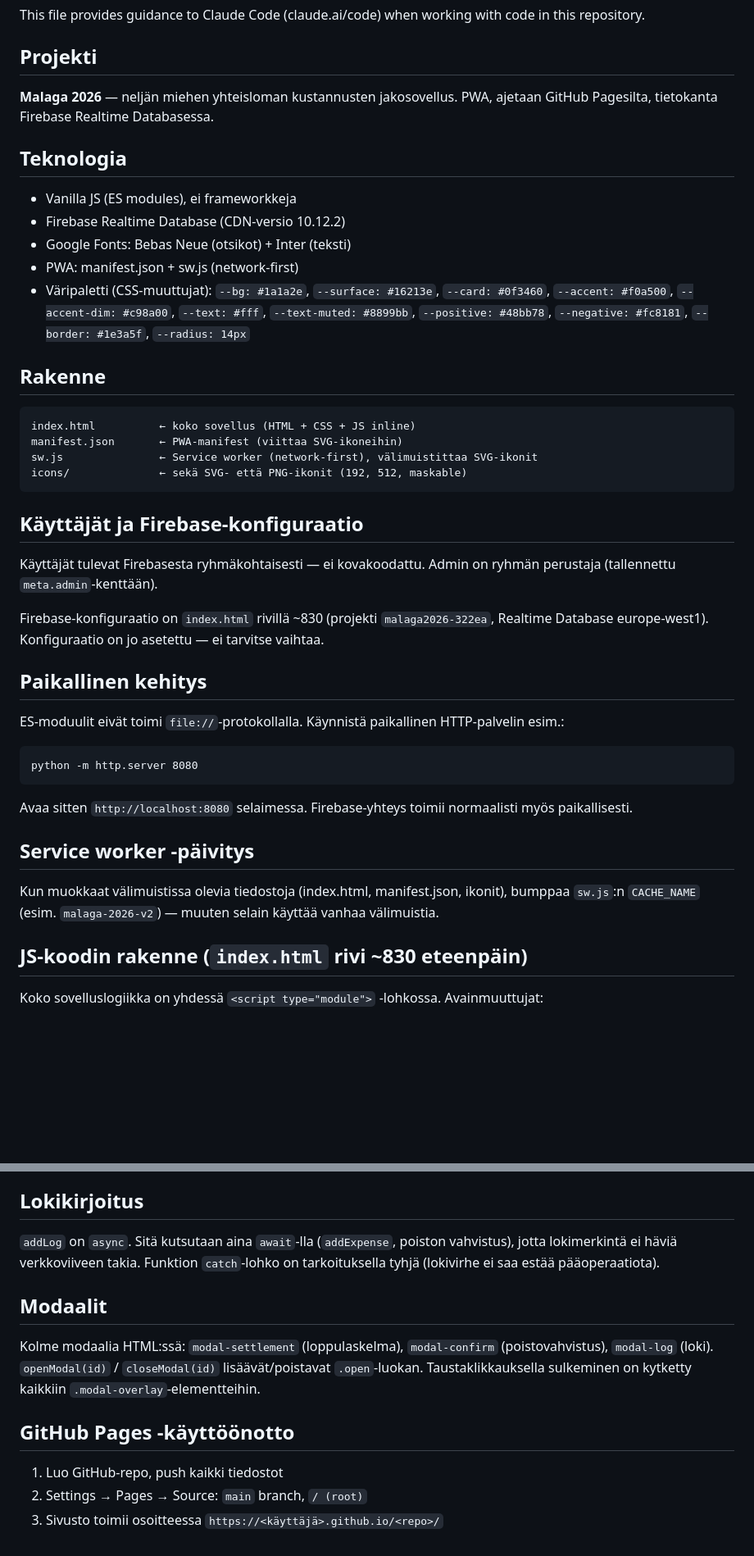
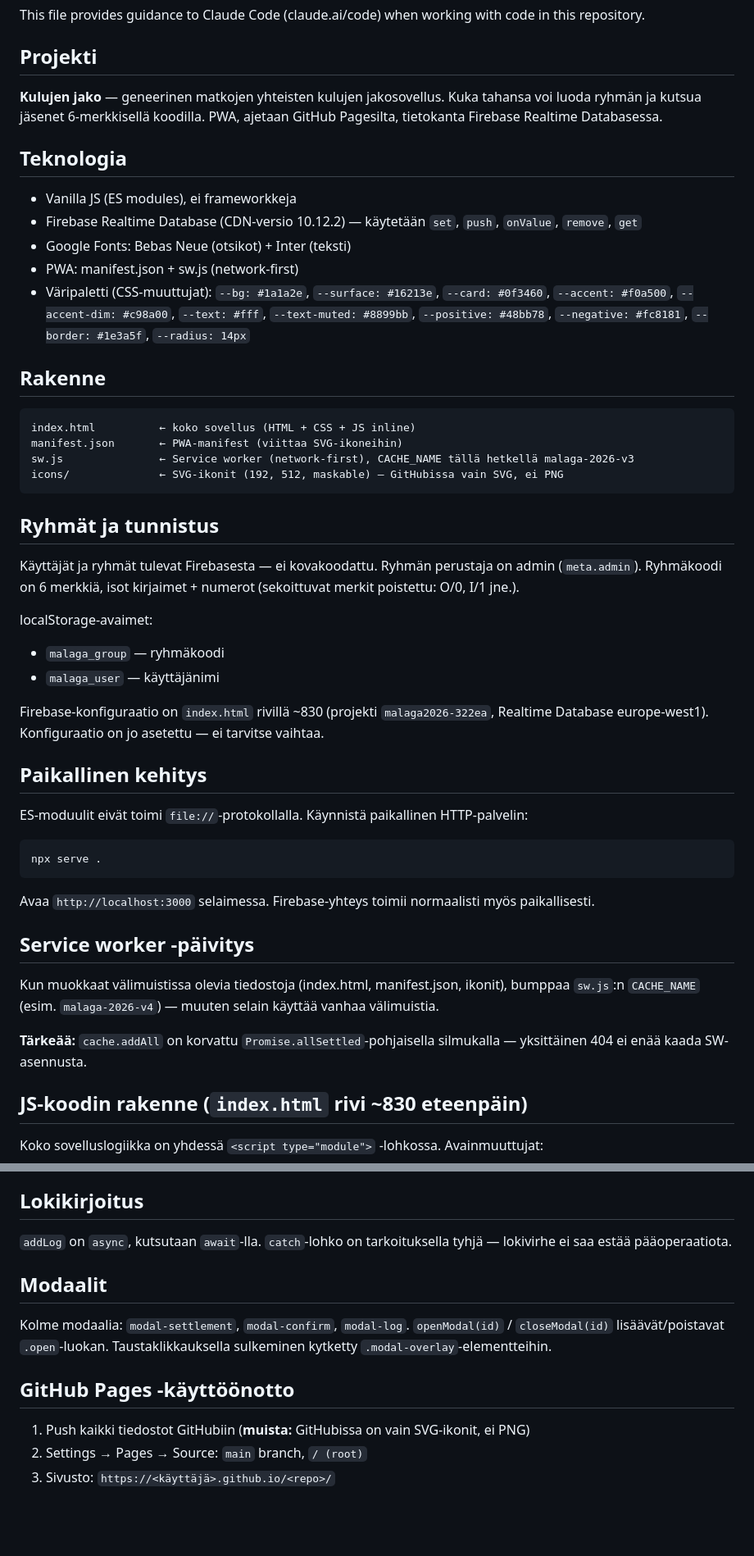
Before and after one commit to tkoljonen-wq/malaga, a Markdown page: CLAUDE.md, 2 parts joined by grey strips. Shown at 82% size. Drawn GitHub-style; blank space fills up the shorter version.

````diff
--- a/CLAUDE.md
+++ b/CLAUDE.md
@@ -4,12 +4,12 @@ This file provides guidance to Claude Code (claude.ai/code) when working with co
 
 ## Projekti
 
-**Malaga 2026** — neljän miehen yhteisloman kustannusten jakosovellus. PWA, ajetaan GitHub Pagesilta, tietokanta Firebase Realtime Databasessa.
+**Kulujen jako** — geneerinen matkojen yhteisten kulujen jakosovellus. Kuka tahansa voi luoda ryhmän ja kutsua jäsenet 6-merkkisellä koodilla. PWA, ajetaan GitHub Pagesilta, tietokanta Firebase Realtime Databasessa.
 
 ## Teknologia
 
 - Vanilla JS (ES modules), ei frameworkkeja
-- Firebase Realtime Database (CDN-versio 10.12.2)
+- Firebase Realtime Database (CDN-versio 10.12.2) — käytetään `set`, `push`, `onValue`, `remove`, `get`
 - Google Fonts: Bebas Neue (otsikot) + Inter (teksti)
 - PWA: manifest.json + sw.js (network-first)
 - Väripaletti (CSS-muuttujat): `--bg: #1a1a2e`, `--surface: #16213e`, `--card: #0f3460`, `--accent: #f0a500`, `--accent-dim: #c98a00`, `--text: #fff`, `--text-muted: #8899bb`, `--positive: #48bb78`, `--negative: #fc8181`, `--border: #1e3a5f`, `--radius: 14px`
@@ -19,28 +19,33 @@ This file provides guidance to Claude Code (claude.ai/code) when working with co
 ```
 index.html          ← koko sovellus (HTML + CSS + JS inline)
 manifest.json       ← PWA-manifest (viittaa SVG-ikoneihin)
-sw.js               ← Service worker (network-first), välimuistittaa SVG-ikonit
-icons/              ← sekä SVG- että PNG-ikonit (192, 512, maskable)
+sw.js               ← Service worker (network-first), CACHE_NAME tällä hetkellä malaga-2026-v3
+icons/              ← SVG-ikonit (192, 512, maskable) — GitHubissa vain SVG, ei PNG
 ```
 
-## Käyttäjät ja Firebase-konfiguraatio
+## Ryhmät ja tunnistus
 
-Käyttäjät tulevat Firebasesta ryhmäkohtaisesti — ei kovakoodattu. Admin on ryhmän perustaja (tallennettu `meta.admin`-kenttään).
+Käyttäjät ja ryhmät tulevat Firebasesta — ei kovakoodattu. Ryhmän perustaja on admin (`meta.admin`). Ryhmäkoodi on 6 merkkiä, isot kirjaimet + numerot (sekoittuvat merkit poistettu: O/0, I/1 jne.).
+
+localStorage-avaimet:
+- `malaga_group` — ryhmäkoodi
+- `malaga_user` — käyttäjänimi
 
 Firebase-konfiguraatio on `index.html` rivillä ~830 (projekti `malaga2026-322ea`, Realtime Database europe-west1). Konfiguraatio on jo asetettu — ei tarvitse vaihtaa.
 
 ## Paikallinen kehitys
 
-ES-moduulit eivät toimi `file://`-protokollalla. Käynnistä paikallinen HTTP-palvelin esim.:
+ES-moduulit eivät toimi `file://`-protokollalla. Käynnistä paikallinen HTTP-palvelin:
 ```
-python -m http.server 8080
+npx serve .
 ```
-Avaa sitten `http://localhost:8080` selaimessa. Firebase-yhteys toimii normaalisti myös paikallisesti.
+Avaa `http://localhost:3000` selaimessa. Firebase-yhteys toimii normaalisti myös paikallisesti.
 
 ## Service worker -päivitys
 
-Kun muokkaat välimuistissa olevia tiedostoja (index.html, manifest.json, ikonit), bumppaa `sw.js`:n `CACHE_NAME` (esim. `malaga-2026-v2`) — muuten selain käyttää vanhaa välimuistia.
+Kun muokkaat välimuistissa olevia tiedostoja (index.html, manifest.json, ikonit), bumppaa `sw.js`:n `CACHE_NAME` (esim. `malaga-2026-v4`) — muuten selain käyttää vanhaa välimuistia.
 
+**Tärkeää:** `cache.addAll` on korvattu `Promise.allSettled`-pohjaisella silmukalla — yksittäinen 404 ei enää kaada SW-asennusta.
 
 ## JS-koodin rakenne (`index.html` rivi ~830 eteenpäin)
 
@@ -118,14 +103,14 @@ Firebase voi palauttaa `splitBetween`-taulukon objektina `{0:'Timppa', 1:'Petter
 
 ## Lokikirjoitus
 
-`addLog` on `async`. Sitä kutsutaan aina `await`-lla (`addExpense`, poiston vahvistus), jotta lokimerkintä ei häviä verkkoviiveen takia. Funktion `catch`-lohko on tarkoituksella tyhjä (lokivirhe ei saa estää pääoperaatiota).
+`addLog` on `async`, kutsutaan `await`-lla. `catch`-lohko on tarkoituksella tyhjä — lokivirhe ei saa estää pääoperaatiota.
 
 ## Modaalit
 
-Kolme modaalia HTML:ssä: `modal-settlement` (loppulaskelma), `modal-confirm` (poistovahvistus), `modal-log` (loki). `openModal(id)` / `closeModal(id)` lisäävät/poistavat `.open`-luokan. Taustaklikkauksella sulkeminen on kytketty kaikkiin `.modal-overlay`-elementteihin.
+Kolme modaalia: `modal-settlement`, `modal-confirm`, `modal-log`. `openModal(id)` / `closeModal(id)` lisäävät/poistavat `.open`-luokan. Taustaklikkauksella sulkeminen kytketty `.modal-overlay`-elementteihin.
 
 ## GitHub Pages -käyttöönotto
 
-1. Luo GitHub-repo, push kaikki tiedostot
+1. Push kaikki tiedostot GitHubiin (**muista:** GitHubissa on vain SVG-ikonit, ei PNG)
 2. Settings → Pages → Source: `main` branch, `/ (root)`
-3. Sivusto toimii osoitteessa `https://<käyttäjä>.github.io/<repo>/`
+3. Sivusto: `https://<käyttäjä>.github.io/<repo>/`
````
Also changed, not shown: other parts of CLAUDE.md (+26 -46 lines).
